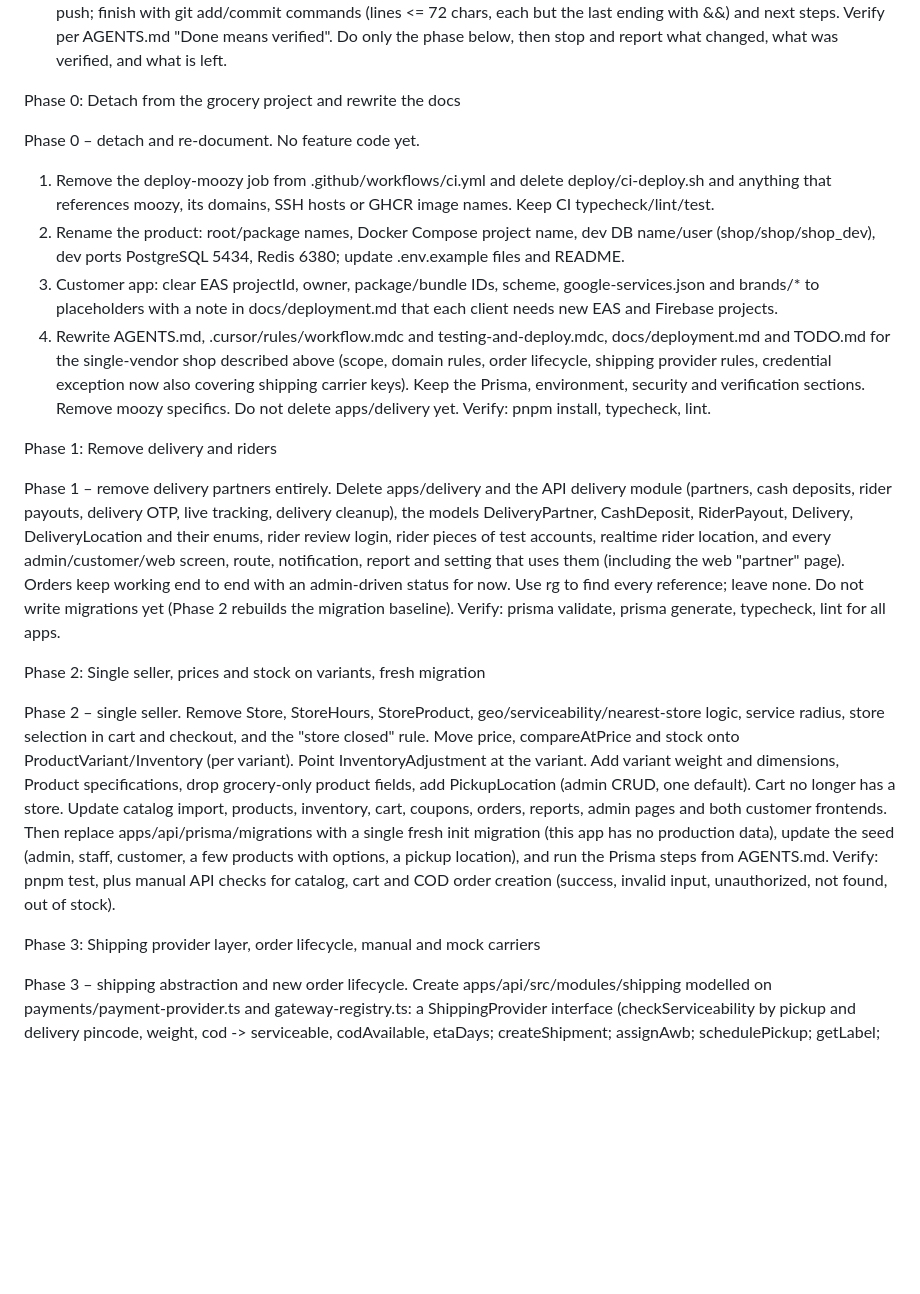
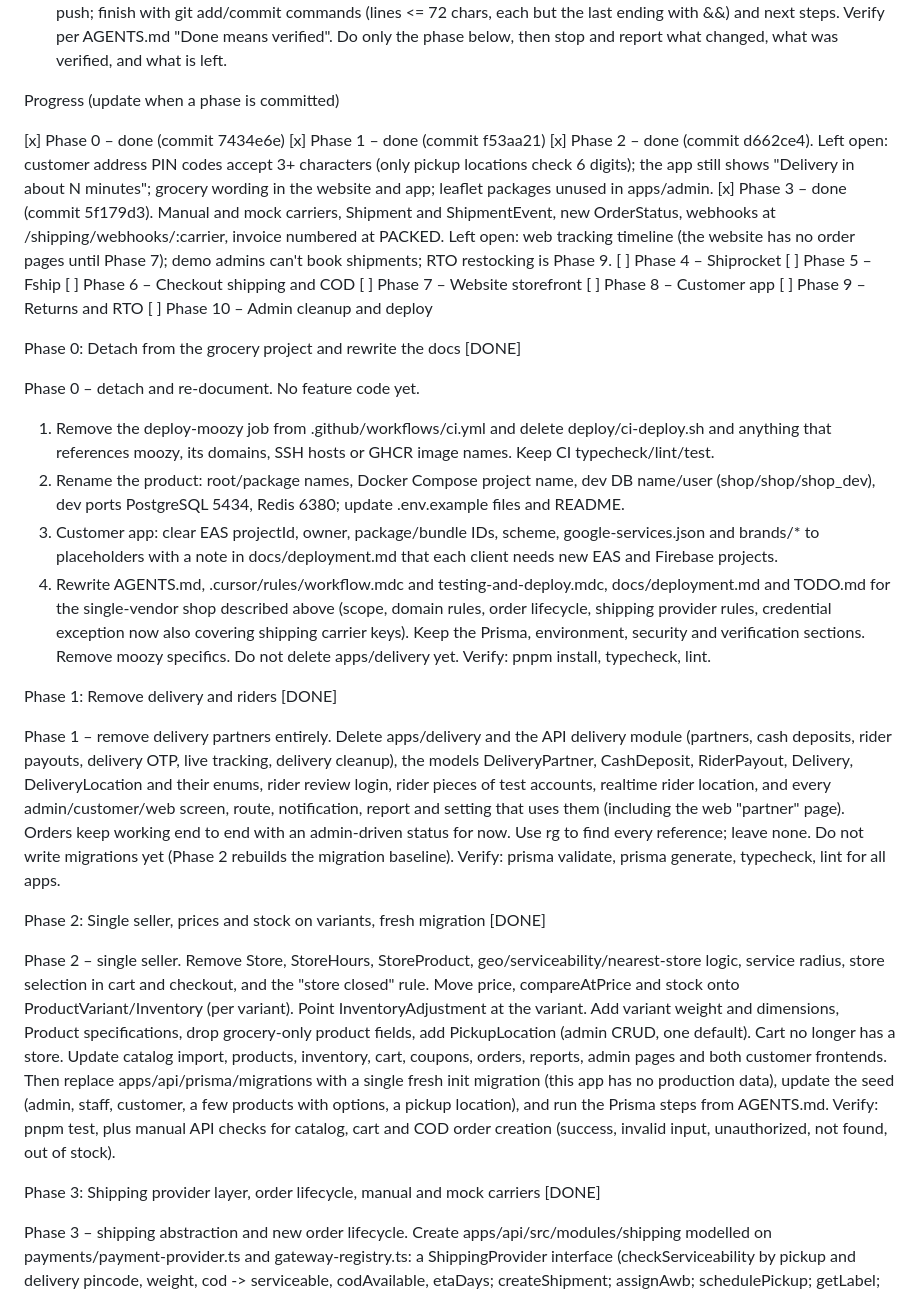
Before and after one commit to digitalthrivdev/ecommerce-monorepo, a Markdown page: project-plan.md, the part around the change. Rendered like a GitHub page; blank space fills up the shorter version.

Commit message:
docs: mark phases 0-3 done in the plan

```diff
--- a/project-plan.md
+++ b/project-plan.md
@@ -40,7 +40,28 @@
   Verify per AGENTS.md "Done means verified". Do only the phase below, then stop
   and report what changed, what was verified, and what is left.
 
-  Phase 0: Detach from the grocery project and rewrite the docs
+  Progress (update when a phase is committed)
+
+  [x] Phase 0 – done (commit 7434e6e)
+  [x] Phase 1 – done (commit f53aa21)
+  [x] Phase 2 – done (commit d662ce4). Left open: customer address PIN
+      codes accept 3+ characters (only pickup locations check 6 digits);
+      the app still shows "Delivery in about N minutes"; grocery wording in
+      the website and app; leaflet packages unused in apps/admin.
+  [x] Phase 3 – done (commit 5f179d3). Manual and mock carriers, Shipment and
+      ShipmentEvent, new OrderStatus, webhooks at /shipping/webhooks/:carrier,
+      invoice numbered at PACKED. Left open: web tracking timeline (the
+      website has no order pages until Phase 7); demo admins can't book
+      shipments; RTO restocking is Phase 9.
+  [ ] Phase 4 – Shiprocket
+  [ ] Phase 5 – Fship
+  [ ] Phase 6 – Checkout shipping and COD
+  [ ] Phase 7 – Website storefront
+  [ ] Phase 8 – Customer app
+  [ ] Phase 9 – Returns and RTO
+  [ ] Phase 10 – Admin cleanup and deploy
+
+  Phase 0: Detach from the grocery project and rewrite the docs [DONE]
 
   Phase 0 – detach and re-document. No feature code yet.
   1. Remove the deploy-moozy job from .github/workflows/ci.yml and delete
@@ -59,7 +80,7 @@
      environment, security and verification sections. Remove moozy specifics.
   Do not delete apps/delivery yet. Verify: pnpm install, typecheck, lint.
 
-  Phase 1: Remove delivery and riders
+  Phase 1: Remove delivery and riders [DONE]
 
   Phase 1 – remove delivery partners entirely.
   Delete apps/delivery and the API delivery module (partners, cash deposits,
@@ -73,7 +94,7 @@
   (Phase 2 rebuilds the migration baseline). Verify: prisma validate,
   prisma generate, typecheck, lint for all apps.
 
-  Phase 2: Single seller, prices and stock on variants, fresh migration
+  Phase 2: Single seller, prices and stock on variants, fresh migration [DONE]
 
   Phase 2 – single seller.
   Remove Store, StoreHours, StoreProduct, geo/serviceability/nearest-store
@@ -91,7 +112,7 @@
   catalog, cart and COD order creation (success, invalid input,
   unauthorized, not found, out of stock).
 
-  Phase 3: Shipping provider layer, order lifecycle, manual and mock carriers
+  Phase 3: Shipping provider layer, order lifecycle, manual and mock carriers [DONE]
 
   Phase 3 – shipping abstraction and new order lifecycle.
   Create apps/api/src/modules/shipping modelled on payments/payment-provider.ts
```
